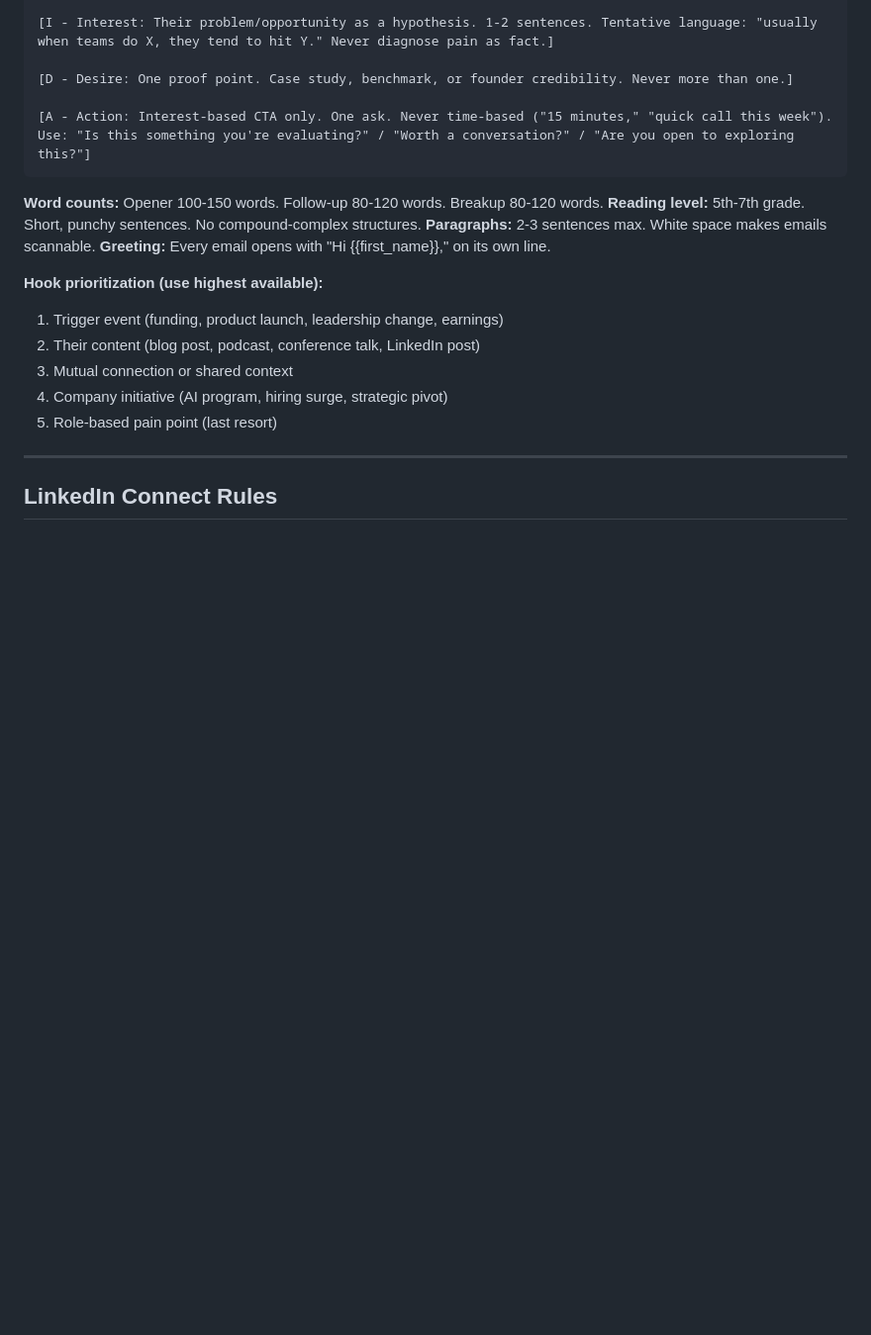
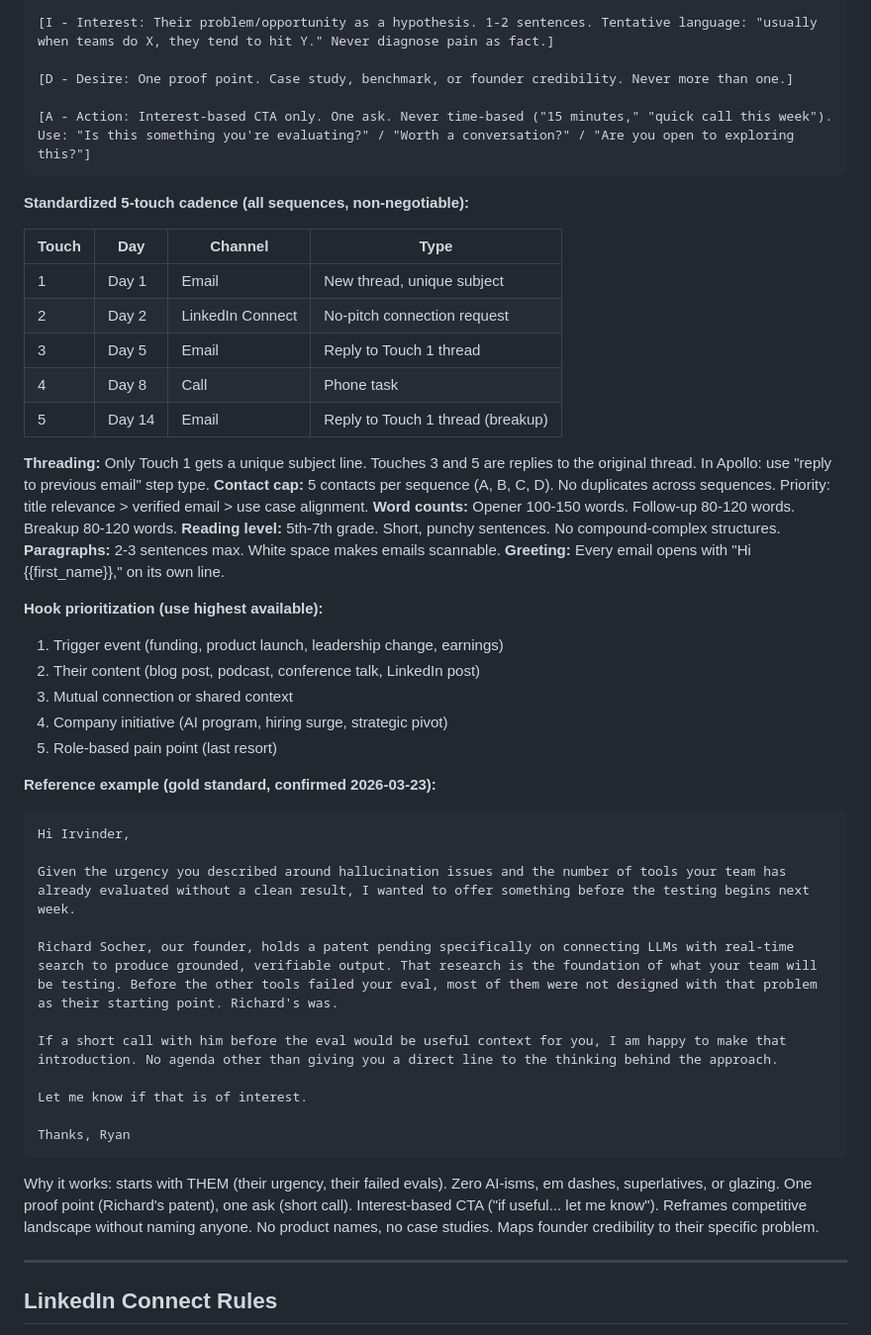
Before and after one commit to andrewmiller-mckeever-star/andrew-pipeline, a Markdown page: CLAUDE.md, the part around the change. Shown at 99% size. GitHub-like rendering; blank space fills up the shorter version.

Commit message:
Add missing global rules: 5-touch cadence, reference email, contact cap, fix stale LinkedIn formula
Audit found 4 gaps where useful rules existed in memory/skill files
but not in always-loaded CLAUDE.md:

1. CLAUDE.md: Added standardized 5-touch cadence table (Day 1/2/5/8/14)
   with threading rule and contact cap (5 per sequence)
2. CLAUDE.md: Added gold standard reference email (WBG exec alignment
   note) as writing calibration tool
3. MEMORY.md: Fixed stale LinkedIn formula from "Recognition + Curiosity
   Hook + Connect" to "Fact-to-Consequence + Curiosity Hook"

Co-Authored-By: Claude Opus 4.6 (1M context) <noreply@anthropic.com>

````diff
--- a/CLAUDE.md
+++ b/CLAUDE.md
@@ -154,6 +154,18 @@ Hi {{first_name}},
 [A - Action: Interest-based CTA only. One ask. Never time-based ("15 minutes," "quick call this week"). Use: "Is this something you're evaluating?" / "Worth a conversation?" / "Are you open to exploring this?"]
 ```
 
+**Standardized 5-touch cadence (all sequences, non-negotiable):**
+
+| Touch | Day | Channel | Type |
+|-------|-----|---------|------|
+| 1 | Day 1 | Email | New thread, unique subject |
+| 2 | Day 2 | LinkedIn Connect | No-pitch connection request |
+| 3 | Day 5 | Email | Reply to Touch 1 thread |
+| 4 | Day 8 | Call | Phone task |
+| 5 | Day 14 | Email | Reply to Touch 1 thread (breakup) |
+
+**Threading:** Only Touch 1 gets a unique subject line. Touches 3 and 5 are replies to the original thread. In Apollo: use "reply to previous email" step type.
+**Contact cap:** 5 contacts per sequence (A, B, C, D). No duplicates across sequences. Priority: title relevance > verified email > use case alignment.
 **Word counts:** Opener 100-150 words. Follow-up 80-120 words. Breakup 80-120 words.
 **Reading level:** 5th-7th grade. Short, punchy sentences. No compound-complex structures.
 **Paragraphs:** 2-3 sentences max. White space makes emails scannable.
@@ -165,6 +177,24 @@ Hi {{first_name}},
 3. Mutual connection or shared context
 4. Company initiative (AI program, hiring surge, strategic pivot)
 5. Role-based pain point (last resort)
+
+**Reference example (gold standard, confirmed 2026-03-23):**
+
+```
+Hi Irvinder,
+
+Given the urgency you described around hallucination issues and the number of tools your team has already evaluated without a clean result, I wanted to offer something before the testing begins next week.
+
+Richard Socher, our founder, holds a patent pending specifically on connecting LLMs with real-time search to produce grounded, verifiable output. That research is the foundation of what your team will be testing. Before the other tools failed your eval, most of them were not designed with that problem as their starting point. Richard's was.
+
+If a short call with him before the eval would be useful context for you, I am happy to make that introduction. No agenda other than giving you a direct line to the thinking behind the approach.
+
+Let me know if that is of interest.
+
+Thanks, Ryan
+```
+
+Why it works: starts with THEM (their urgency, their failed evals). Zero AI-isms, em dashes, superlatives, or glazing. One proof point (Richard's patent), one ask (short call). Interest-based CTA ("if useful... let me know"). Reframes competitive landscape without naming anyone. No product names, no case studies. Maps founder credibility to their specific problem.
 
 ---
 
````
Also changed, not shown: memory/MEMORY.md (+1 -1 lines).
